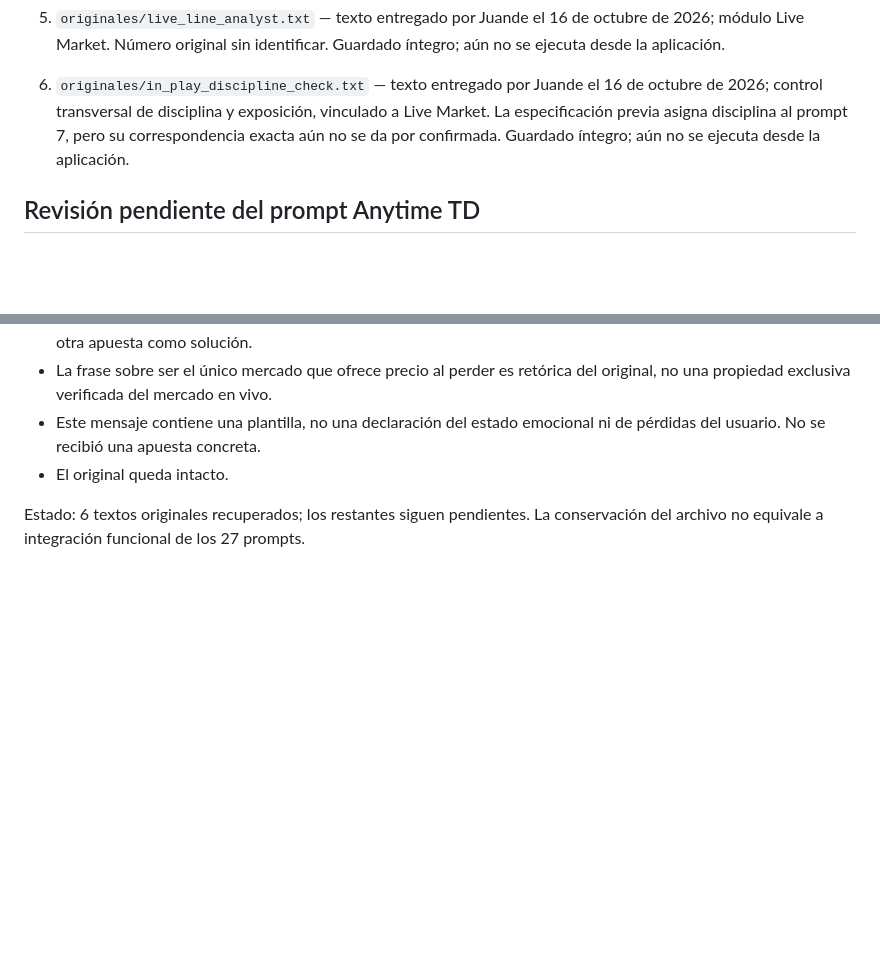
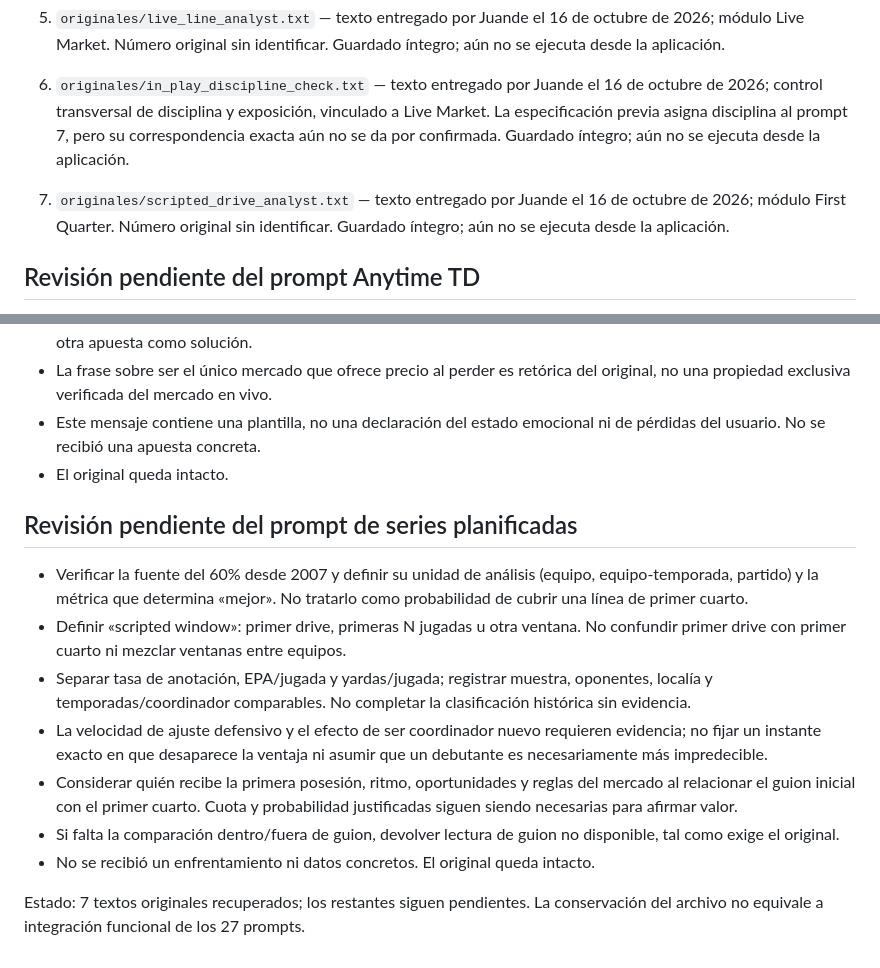
Before and after one commit to juandechaires-coder/sistema-juande-3-pruebas, a Markdown page: prompts/README.md, 2 parts joined by grey strips. Drawn GitHub-style; blank space fills up the shorter version.

Commit message:
Catalogar séptimo prompt y delimitar ventana planificada y muestra

```diff
--- a/prompts/README.md
+++ b/prompts/README.md
@@ -11,6 +11,8 @@
 5. `originales/live_line_analyst.txt` — texto entregado por Juande el 16 de octubre de 2026; módulo Live Market. Número original sin identificar. Guardado íntegro; aún no se ejecuta desde la aplicación.
 
 6. `originales/in_play_discipline_check.txt` — texto entregado por Juande el 16 de octubre de 2026; control transversal de disciplina y exposición, vinculado a Live Market. La especificación previa asigna disciplina al prompt 7, pero su correspondencia exacta aún no se da por confirmada. Guardado íntegro; aún no se ejecuta desde la aplicación.
+
+7. `originales/scripted_drive_analyst.txt` — texto entregado por Juande el 16 de octubre de 2026; módulo First Quarter. Número original sin identificar. Guardado íntegro; aún no se ejecuta desde la aplicación.
 
 ## Revisión pendiente del prompt Anytime TD
 
@@ -69,4 +71,14 @@
 - Este mensaje contiene una plantilla, no una declaración del estado emocional ni de pérdidas del usuario. No se recibió una apuesta concreta.
 - El original queda intacto.
 
-Estado: 6 textos originales recuperados; los restantes siguen pendientes. La conservación del archivo no equivale a integración funcional de los 27 prompts.
+## Revisión pendiente del prompt de series planificadas
+
+- Verificar la fuente del 60% desde 2007 y definir su unidad de análisis (equipo, equipo-temporada, partido) y la métrica que determina «mejor». No tratarlo como probabilidad de cubrir una línea de primer cuarto.
+- Definir «scripted window»: primer drive, primeras N jugadas u otra ventana. No confundir primer drive con primer cuarto ni mezclar ventanas entre equipos.
+- Separar tasa de anotación, EPA/jugada y yardas/jugada; registrar muestra, oponentes, localía y temporadas/coordinador comparables. No completar la clasificación histórica sin evidencia.
+- La velocidad de ajuste defensivo y el efecto de ser coordinador nuevo requieren evidencia; no fijar un instante exacto en que desaparece la ventaja ni asumir que un debutante es necesariamente más impredecible.
+- Considerar quién recibe la primera posesión, ritmo, oportunidades y reglas del mercado al relacionar el guion inicial con el primer cuarto. Cuota y probabilidad justificadas siguen siendo necesarias para afirmar valor.
+- Si falta la comparación dentro/fuera de guion, devolver lectura de guion no disponible, tal como exige el original.
+- No se recibió un enfrentamiento ni datos concretos. El original queda intacto.
+
+Estado: 7 textos originales recuperados; los restantes siguen pendientes. La conservación del archivo no equivale a integración funcional de los 27 prompts.
```
